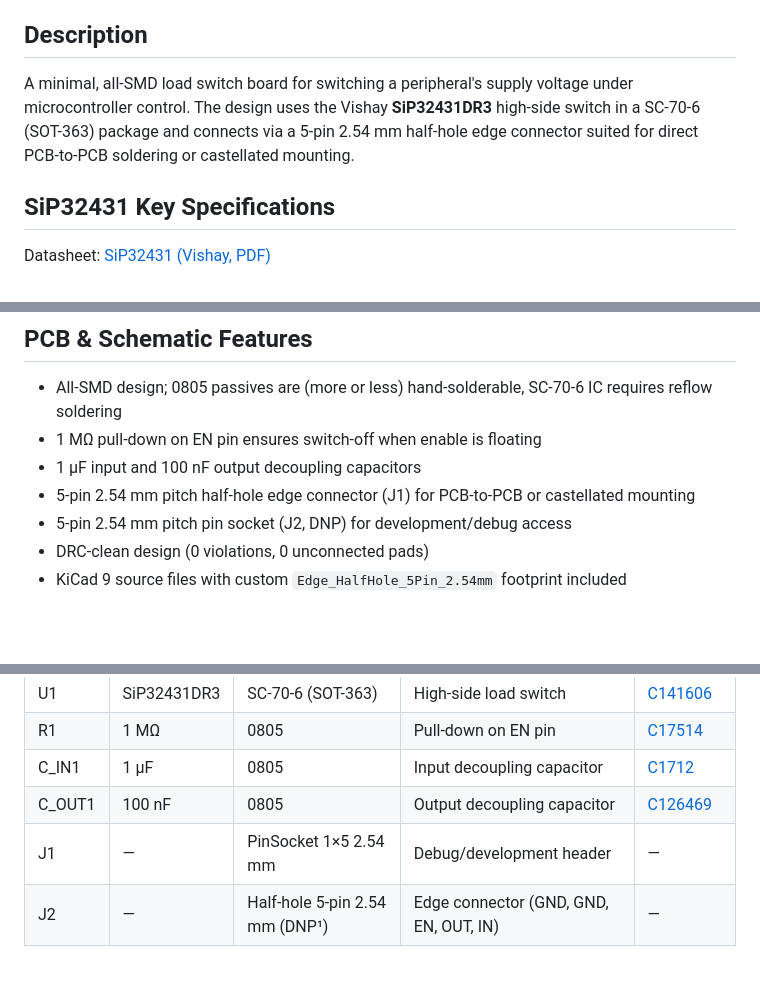
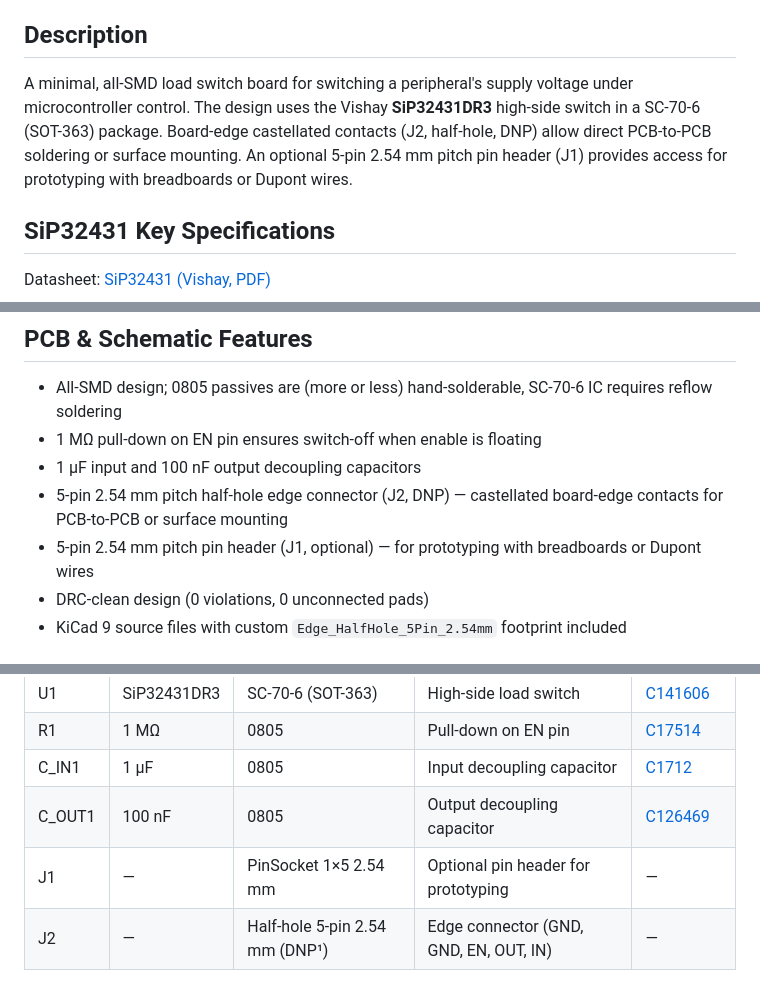
Before and after one commit to matthias-bs/peripheral-load-switch, a Markdown page: README.md, 3 parts joined by grey strips. Drawn GitHub-style; blank space fills up the shorter version.

Commit message:
Fix connector descriptions: clarify J1 (optional pin header) and J2 (DNP castellated contacts)

```diff
--- a/README.md
+++ b/README.md
@@ -6,7 +6,7 @@ Compact SMD peripheral load switch based on the Vishay SiP32431, designed for en
 
 ## Description
 
-A minimal, all-SMD load switch board for switching a peripheral's supply voltage under microcontroller control. The design uses the Vishay **SiP32431DR3** high-side switch in a SC-70-6 (SOT-363) package and connects via a 5-pin 2.54 mm half-hole edge connector suited for direct PCB-to-PCB soldering or castellated mounting.
+A minimal, all-SMD load switch board for switching a peripheral's supply voltage under microcontroller control. The design uses the Vishay **SiP32431DR3** high-side switch in a SC-70-6 (SOT-363) package. Board-edge castellated contacts (J2, half-hole, DNP) allow direct PCB-to-PCB soldering or surface mounting. An optional 5-pin 2.54 mm pitch pin header (J1) provides access for prototyping with breadboards or Dupont wires.
 
 ## SiP32431 Key Specifications
 
@@ -28,8 +28,8 @@ Datasheet: [SiP32431 (Vishay, PDF)](https://www.vishay.com/docs/66597/sip32431.p
 - All-SMD design; 0805 passives are (more or less) hand-solderable, SC-70-6 IC requires reflow soldering
 - 1 MΩ pull-down on EN pin ensures switch-off when enable is floating
 - 1 µF input and 100 nF output decoupling capacitors
-- 5-pin 2.54 mm pitch half-hole edge connector (J1) for PCB-to-PCB or castellated mounting
-- 5-pin 2.54 mm pitch pin socket (J2, DNP) for development/debug access
+- 5-pin 2.54 mm pitch half-hole edge connector (J2, DNP) — castellated board-edge contacts for PCB-to-PCB or surface mounting
+- 5-pin 2.54 mm pitch pin header (J1, optional) — for prototyping with breadboards or Dupont wires
 - DRC-clean design (0 violations, 0 unconnected pads)
 - KiCad 9 source files with custom `Edge_HalfHole_5Pin_2.54mm` footprint included
 
@@ -55,7 +55,7 @@ Datasheet: [SiP32431 (Vishay, PDF)](https://www.vishay.com/docs/66597/sip32431.p
 | R1       | 1 MΩ        | 0805             | Pull-down on EN pin                | [C17514](https://www.lcsc.com/product-detail/C17514.html)  |
 | C_IN1    | 1 µF        | 0805             | Input decoupling capacitor         | [C1712](https://www.lcsc.com/product-detail/C1712.html)   |
 | C_OUT1   | 100 nF      | 0805             | Output decoupling capacitor        | [C126469](https://www.lcsc.com/product-detail/C126469.html) |
-| J1       | —           | PinSocket 1×5 2.54 mm     | Debug/development header           | — |
+| J1       | —           | PinSocket 1×5 2.54 mm     | Optional pin header for prototyping | — |
 | J2       | —           | Half-hole 5-pin 2.54 mm (DNP¹) | Edge connector (GND, GND, EN, OUT, IN) | — |
 
 > ¹ DNP = Do Not Populate — the half-hole edge connector (J2) is a PCB manufacturing feature: the through-holes are routed in half at the board edge to form castellated contacts. No separate component is soldered.
```
